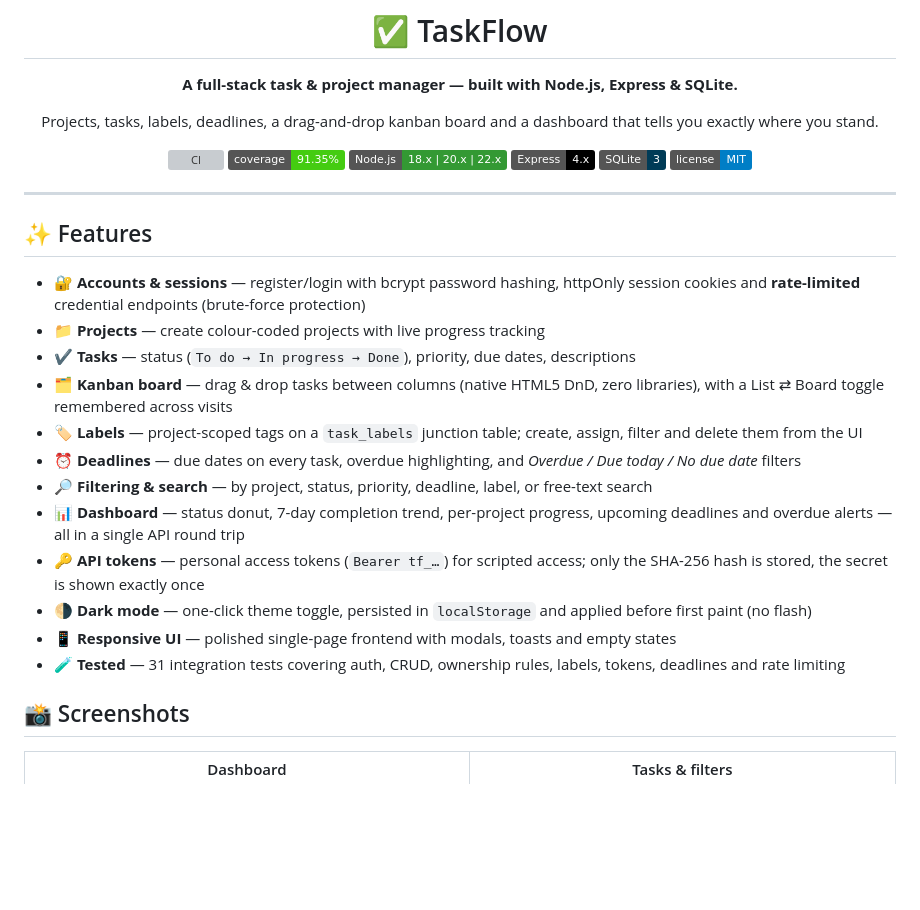
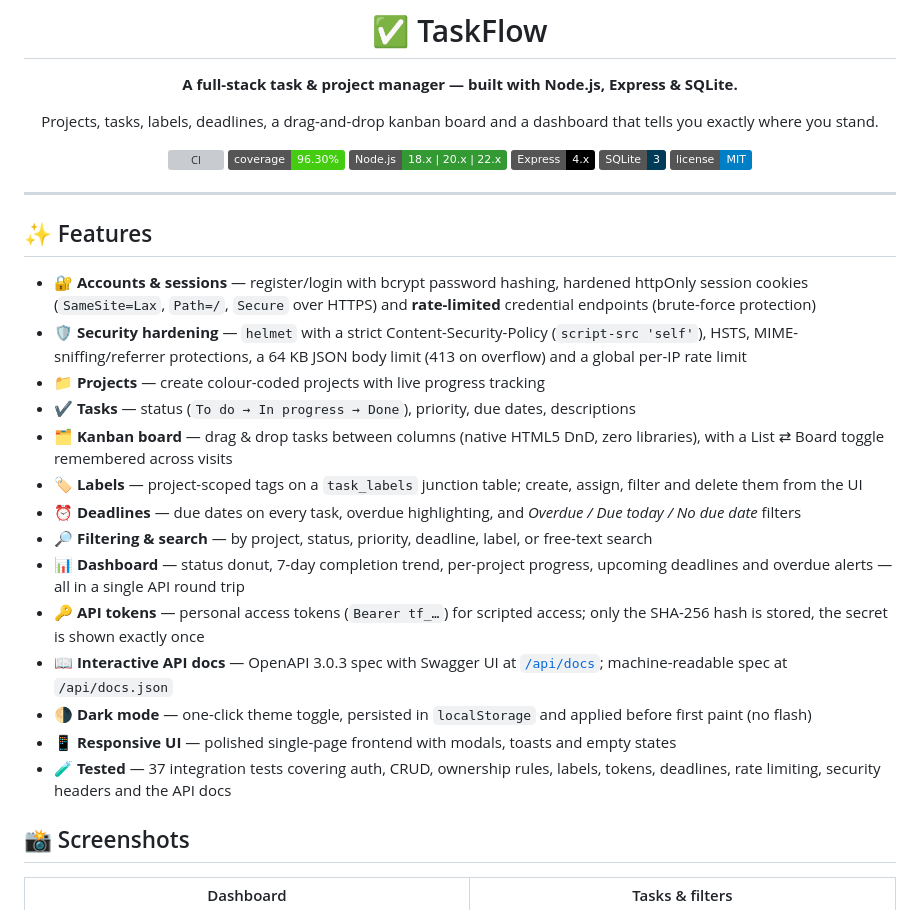
Before and after one commit to alshkylybdalslam/taskflow, a Markdown page: README.md, the part around one of its changes. GitHub-like rendering; badges without logos; blank space fills up the shorter version; grey boxes are pictures that could not be loaded.

```diff
--- a/README.md
+++ b/README.md
@@ -8,7 +8,7 @@ Projects, tasks, labels, deadlines, a drag-and-drop kanban board and a dashboard
 that tells you exactly where you stand.
 
 [![CI](https://github.com/alshkylybdalslam/taskflow/actions/workflows/ci.yml/badge.svg)](https://github.com/alshkylybdalslam/taskflow/actions/workflows/ci.yml)
-[![Coverage](https://img.shields.io/badge/coverage-91.35%25-brightgreen.svg)](#-testing--coverage)
+[![Coverage](https://img.shields.io/badge/coverage-96.30%25-brightgreen.svg)](#-testing--coverage)
 [![Node.js](https://img.shields.io/badge/Node.js-18.x%20%7C%2020.x%20%7C%2022.x-339933?logo=nodedotjs&logoColor=white)](https://nodejs.org/)
 [![Express](https://img.shields.io/badge/Express-4.x-000000?logo=express&logoColor=white)](https://expressjs.com/)
 [![SQLite](https://img.shields.io/badge/SQLite-3-003B57?logo=sqlite&logoColor=white)](https://sqlite.org/)
@@ -20,7 +20,8 @@ that tells you exactly where you stand.
 
 ## ✨ Features
 
-- **🔐 Accounts & sessions** — register/login with bcrypt password hashing, httpOnly session cookies and **rate-limited** credential endpoints (brute-force protection)
+- **🔐 Accounts & sessions** — register/login with bcrypt password hashing, hardened httpOnly session cookies (`SameSite=Lax`, `Path=/`, `Secure` over HTTPS) and **rate-limited** credential endpoints (brute-force protection)
+- **🛡 Security hardening** — `helmet` with a strict Content-Security-Policy (`script-src 'self'`), HSTS, MIME-sniffing/referrer protections, a 64 KB JSON body limit (413 on overflow) and a global per-IP rate limit
 - **📁 Projects** — create colour-coded projects with live progress tracking
 - **✔ Tasks** — status (`To do → In progress → Done`), priority, due dates, descriptions
 - **🗂 Kanban board** — drag & drop tasks between columns (native HTML5 DnD, zero libraries), with a List ⇄ Board toggle remembered across visits
@@ -29,9 +30,10 @@ that tells you exactly where you stand.
 - **🔎 Filtering & search** — by project, status, priority, deadline, label, or free-text search
 - **📊 Dashboard** — status donut, 7-day completion trend, per-project progress, upcoming deadlines and overdue alerts — all in a single API round trip
 - **🔑 API tokens** — personal access tokens (`Bearer tf_…`) for scripted access; only the SHA-256 hash is stored, the secret is shown exactly once
+- **📖 Interactive API docs** — OpenAPI 3.0.3 spec with Swagger UI at [`/api/docs`](http://localhost:3000/api/docs); machine-readable spec at `/api/docs.json`
 - **🌗 Dark mode** — one-click theme toggle, persisted in `localStorage` and applied before first paint (no flash)
 - **📱 Responsive UI** — polished single-page frontend with modals, toasts and empty states
-- **🧪 Tested** — 31 integration tests covering auth, CRUD, ownership rules, labels, tokens, deadlines and rate limiting
+- **🧪 Tested** — 37 integration tests covering auth, CRUD, ownership rules, labels, tokens, deadlines, rate limiting, security headers and the API docs
 
 ## 📸 Screenshots
 
```
Also changed, not shown: other parts of README.md (+23 -11 lines), docs/api-docs.png (added), 8 other files.
